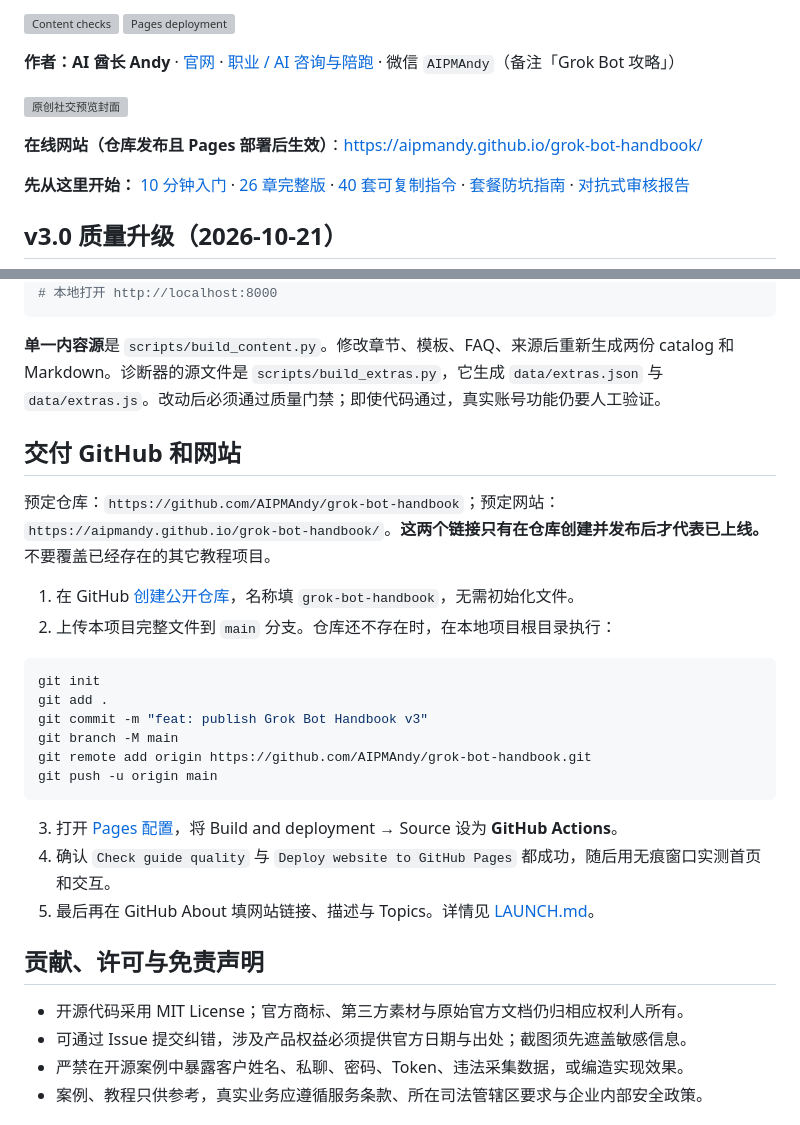
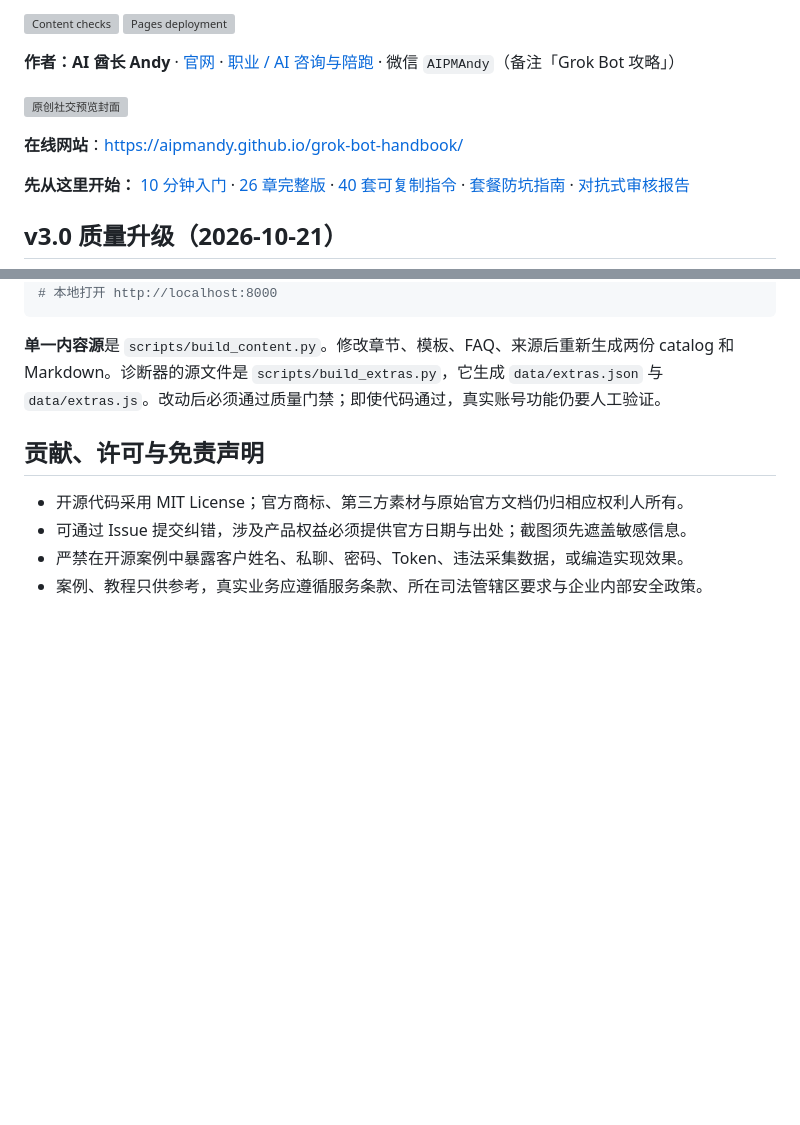
Before and after one commit to AIPMAndy/grok-bot-handbook, a Markdown page: README.md, 2 parts joined by grey strips. GitHub-like rendering; blank space fills up the shorter version; grey boxes are pictures that could not be loaded.

Commit message:
docs: remove leftover publishing notes from README

````diff
--- a/README.md
+++ b/README.md
@@ -8,7 +8,7 @@
 
 ![原创社交预览封面](assets/social-preview.svg)
 
-**在线网站（仓库发布且 Pages 部署后生效）**：https://aipmandy.github.io/grok-bot-handbook/
+**在线网站**：https://aipmandy.github.io/grok-bot-handbook/
 
 **先从这里开始：** [10 分钟入门](guides/START-HERE.md) · [26 章完整版](docs/COMPLETE-GUIDE.md) · [40 套可复制指令](docs/PROMPT-LIBRARY.md) · [套餐防坑指南](docs/BILLING-AND-ACCESS.md) · [对抗式审核报告](docs/ADVERSARIAL-AUDIT.md)
 
@@ -104,26 +104,6 @@ python3 -m http.server 8000
 
 **单一内容源**是 `scripts/build_content.py`。修改章节、模板、FAQ、来源后重新生成两份 catalog 和 Markdown。诊断器的源文件是 `scripts/build_extras.py`，它生成 `data/extras.json` 与 `data/extras.js`。改动后必须通过质量门禁；即使代码通过，真实账号功能仍要人工验证。
 
-## 交付 GitHub 和网站
-
-预定仓库：`https://github.com/AIPMAndy/grok-bot-handbook`；预定网站：`https://aipmandy.github.io/grok-bot-handbook/`。**这两个链接只有在仓库创建并发布后才代表已上线。** 不要覆盖已经存在的其它教程项目。
-
-1. 在 GitHub [创建公开仓库](https://github.com/new)，名称填 `grok-bot-handbook`，无需初始化文件。
-2. 上传本项目完整文件到 `main` 分支。仓库还不存在时，在本地项目根目录执行：
-
-```bash
-git init
-git add .
-git commit -m "feat: publish Grok Bot Handbook v3"
-git branch -M main
-git remote add origin https://github.com/AIPMAndy/grok-bot-handbook.git
-git push -u origin main
-```
-
-3. 打开 [Pages 配置](https://github.com/AIPMAndy/grok-bot-handbook/settings/pages)，将 Build and deployment → Source 设为 **GitHub Actions**。
-4. 确认 `Check guide quality` 与 `Deploy website to GitHub Pages` 都成功，随后用无痕窗口实测首页和交互。
-5. 最后再在 GitHub About 填网站链接、描述与 Topics。详情见 [LAUNCH.md](LAUNCH.md)。
-
 ## 贡献、许可与免责声明
 
 - 开源代码采用 MIT License；官方商标、第三方素材与原始官方文档仍归相应权利人所有。
````
